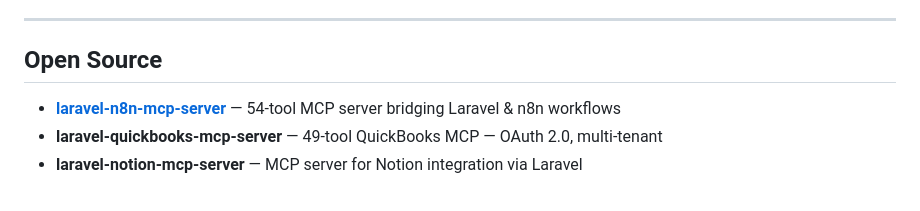
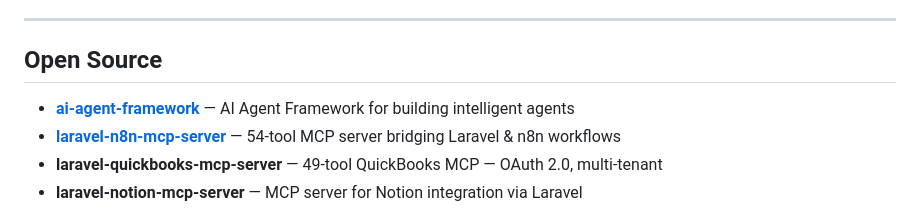
Before and after one commit to rajurayhan/rajurayhan, a Markdown page: README.md, the part around the change. Rendered like a GitHub page.

Commit message:
Add ai-agent-framework to Open Source section
Co-authored-by: Raju Rayhan <devraju.bd@gmail.com>

```diff
--- a/README.md
+++ b/README.md
@@ -98,6 +98,7 @@ AI platform architect and full-stack lead with **10+ years** of experience build
 
 ## Open Source
 
+- **[ai-agent-framework](https://github.com/rajurayhan/ai-agent-framework)** — AI Agent Framework for building intelligent agents
 - **[laravel-n8n-mcp-server](https://github.com/rajurayhan)** — 54-tool MCP server bridging Laravel & n8n workflows
 - **laravel-quickbooks-mcp-server** — 49-tool QuickBooks MCP — OAuth 2.0, multi-tenant
 - **laravel-notion-mcp-server** — MCP server for Notion integration via Laravel
```
